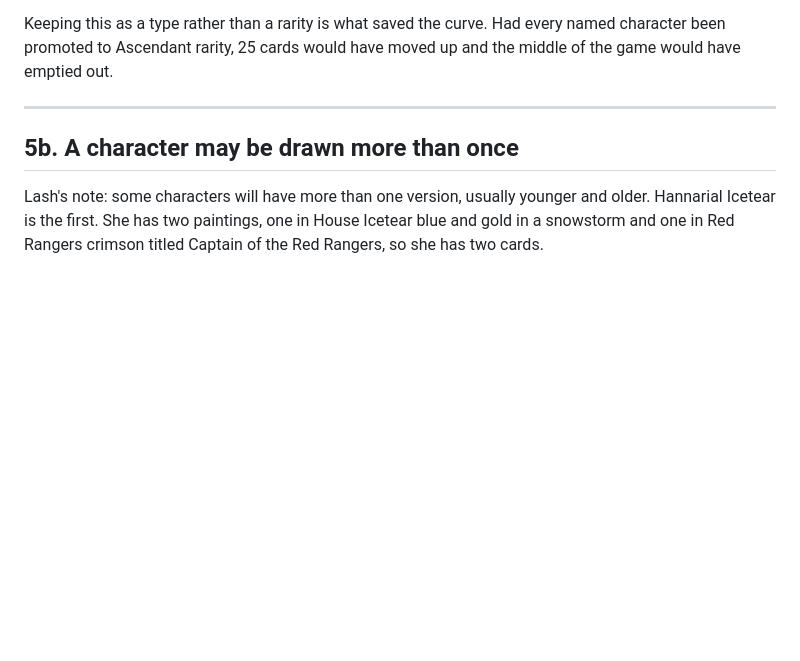
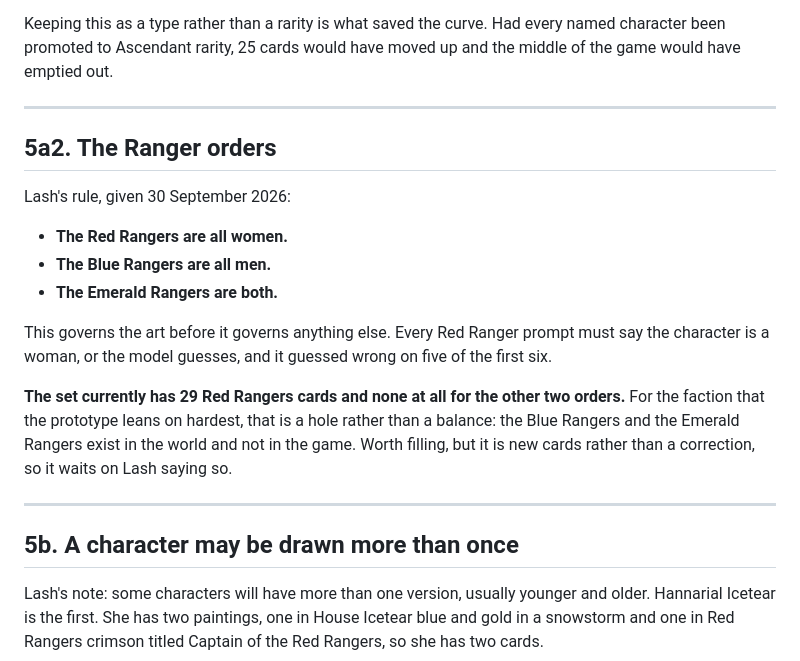
Before and after one commit to lash-lan/personal-website, a Markdown page: docs/card-standards.md, the part around the change. Drawn GitHub-style; blank space fills up the shorter version.

Commit message:
Write down the three Ranger orders
Red Rangers are all women, Blue Rangers all men, Emerald Rangers both. Lash
told me on 30 September 2026 and it appears nowhere else: not in the cards,
not on the site, not in the lore database on his Desktop.

It matters for the art first. Five of my six Red Ranger prompts never said
the character was a woman, so the model guessed, and it guessed the same
blonde woman every time.

It also shows up a hole. There are 29 Red Rangers cards and none at all for
the other two orders.

Co-Authored-By: Claude Opus 5 <noreply@anthropic.com>

```diff
--- a/docs/card-standards.md
+++ b/docs/card-standards.md
@@ -168,6 +168,26 @@ and the middle of the game would have emptied out.
 
 ---
 
+## 5a2. The Ranger orders
+
+Lash's rule, given 30 September 2026:
+
+- **The Red Rangers are all women.**
+- **The Blue Rangers are all men.**
+- **The Emerald Rangers are both.**
+
+This governs the art before it governs anything else. Every Red Ranger prompt
+must say the character is a woman, or the model guesses, and it guessed wrong
+on five of the first six.
+
+**The set currently has 29 Red Rangers cards and none at all for the other two
+orders.** For the faction that the prototype leans on hardest, that is a hole
+rather than a balance: the Blue Rangers and the Emerald Rangers exist in the
+world and not in the game. Worth filling, but it is new cards rather than a
+correction, so it waits on Lash saying so.
+
+---
+
 ## 5b. A character may be drawn more than once
 
 Lash's note: some characters will have more than one version, usually younger
```
